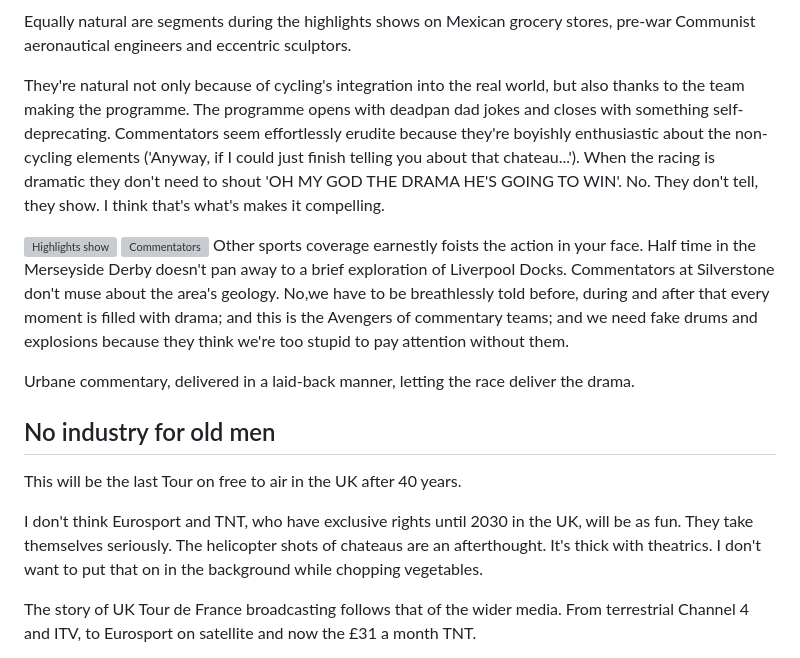
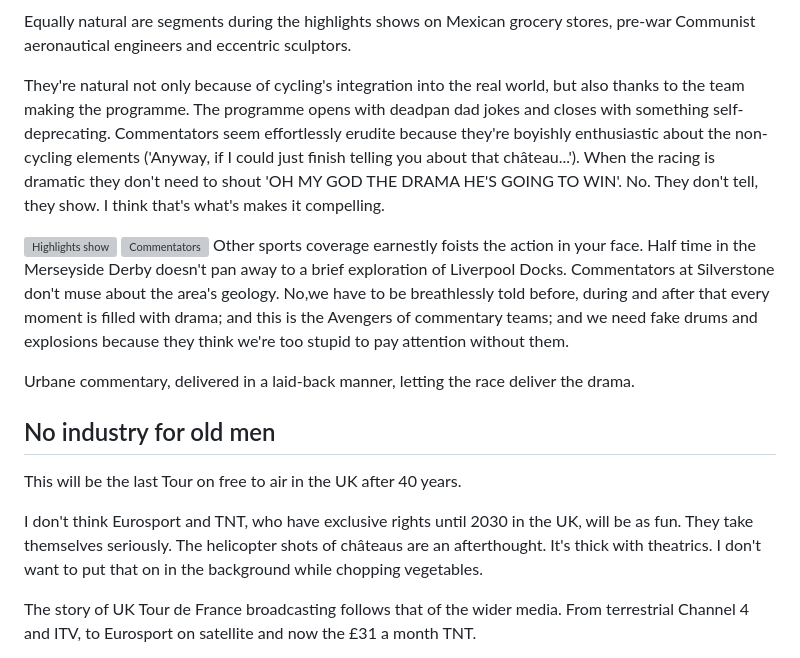
Before and after one commit to mbanerjeepalmer/maurice-fm, a Markdown page: src/routes/finest-tv.md, the part around one of its changes. GitHub-like rendering; grey boxes are pictures that could not be loaded.

Commit message:
château

```diff
--- a/src/routes/finest-tv.md
+++ b/src/routes/finest-tv.md
@@ -32,7 +32,7 @@ The commentators were discussing the Cathars, an 11th century Christian sect. An
 
 Equally natural are segments during the highlights shows on Mexican grocery stores, pre-war Communist aeronautical engineers and eccentric sculptors.
 
-They're natural not only because of cycling's integration into the real world, but also thanks to the team making the programme. The programme opens with deadpan dad jokes and closes with something self-deprecating. Commentators seem effortlessly erudite because they're boyishly enthusiastic about the non-cycling elements ('Anyway, if I could just finish telling you about that chateau...'). When the racing is dramatic they don't need to shout 'OH MY GOD THE DRAMA HE'S GOING TO WIN'. No. They don't tell, they show. I think that's what's makes it compelling.
+They're natural not only because of cycling's integration into the real world, but also thanks to the team making the programme. The programme opens with deadpan dad jokes and closes with something self-deprecating. Commentators seem effortlessly erudite because they're boyishly enthusiastic about the non-cycling elements ('Anyway, if I could just finish telling you about that château...'). When the racing is dramatic they don't need to shout 'OH MY GOD THE DRAMA HE'S GOING TO WIN'. No. They don't tell, they show. I think that's what's makes it compelling.
 
 ![Highlights show](/assets/Highlights.png)
 ![Commentators](/assets/Commentators.png)
@@ -44,7 +44,7 @@ Urbane commentary, delivered in a laid-back manner, letting the race deliver the
 
 This will be the last Tour on free to air in the UK after 40 years.
 
-I don't think Eurosport and TNT, who have exclusive rights until 2030 in the UK, will be as fun. They take themselves seriously. The helicopter shots of chateaus are an afterthought. It's thick with theatrics.  I don't want to put that on in the background while chopping vegetables.
+I don't think Eurosport and TNT, who have exclusive rights until 2030 in the UK, will be as fun. They take themselves seriously. The helicopter shots of châteaus are an afterthought. It's thick with theatrics.  I don't want to put that on in the background while chopping vegetables.
 
 The story of UK Tour de France broadcasting follows that of the wider media. From terrestrial Channel 4 and ITV, to Eurosport on satellite and now the £31 a month TNT.
 
```
Also changed, not shown: other parts of src/routes/finest-tv.md (+1 -1 lines).
